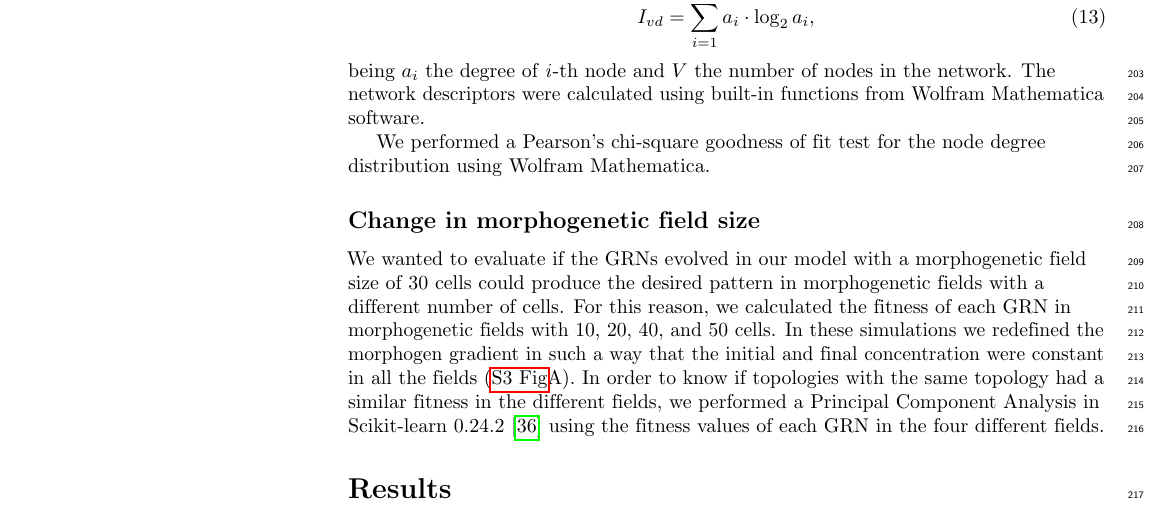
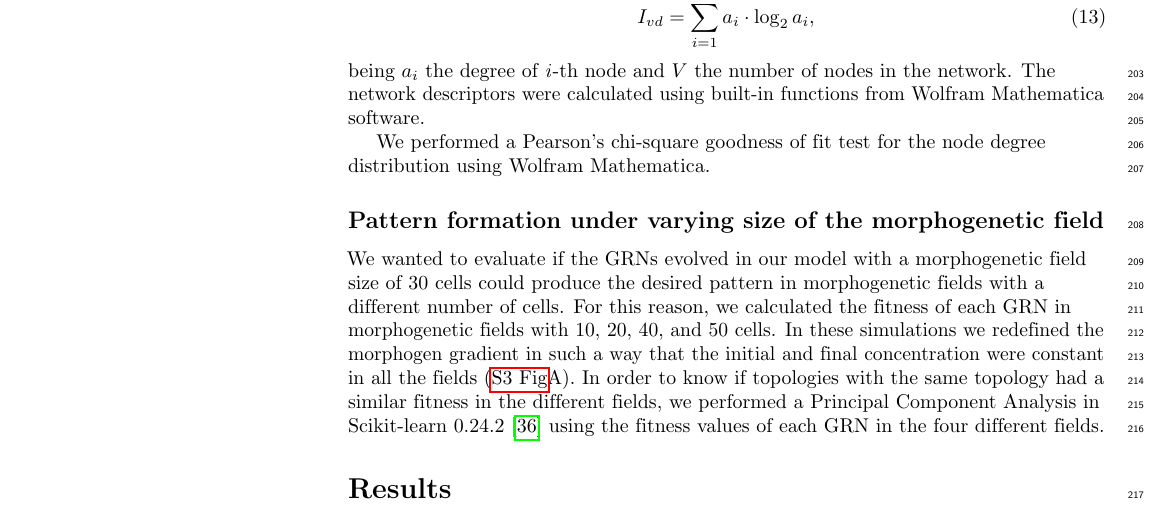
Before and after one commit to Nesper94/gene-regulatory-networks, a LaTeX document (docs/manuscript/manuscript.tex): part of page 7 of 22, cut so that both start at the same text. Compiled offline with pdfLaTeX.

Commit message:
Change title of morphogenetic field size section

```diff
--- a/docs/manuscript/manuscript.tex
+++ b/docs/manuscript/manuscript.tex
@@ -674,7 +674,7 @@ Wolfram Mathematica software.\\
 We performed a Pearson’s chi-square goodness of fit test for the node degree
 distribution using Wolfram Mathematica.
 
-\subsection*{Change in morphogenetic field size}
+\subsection*{Pattern formation under varying size of the morphogenetic field}
 We wanted to evaluate if the GRNs evolved in our model with a morphogenetic
 field size of 30 cells could produce the desired pattern in morphogenetic fields
 with a different number of cells. For this reason, we calculated the fitness of
```
